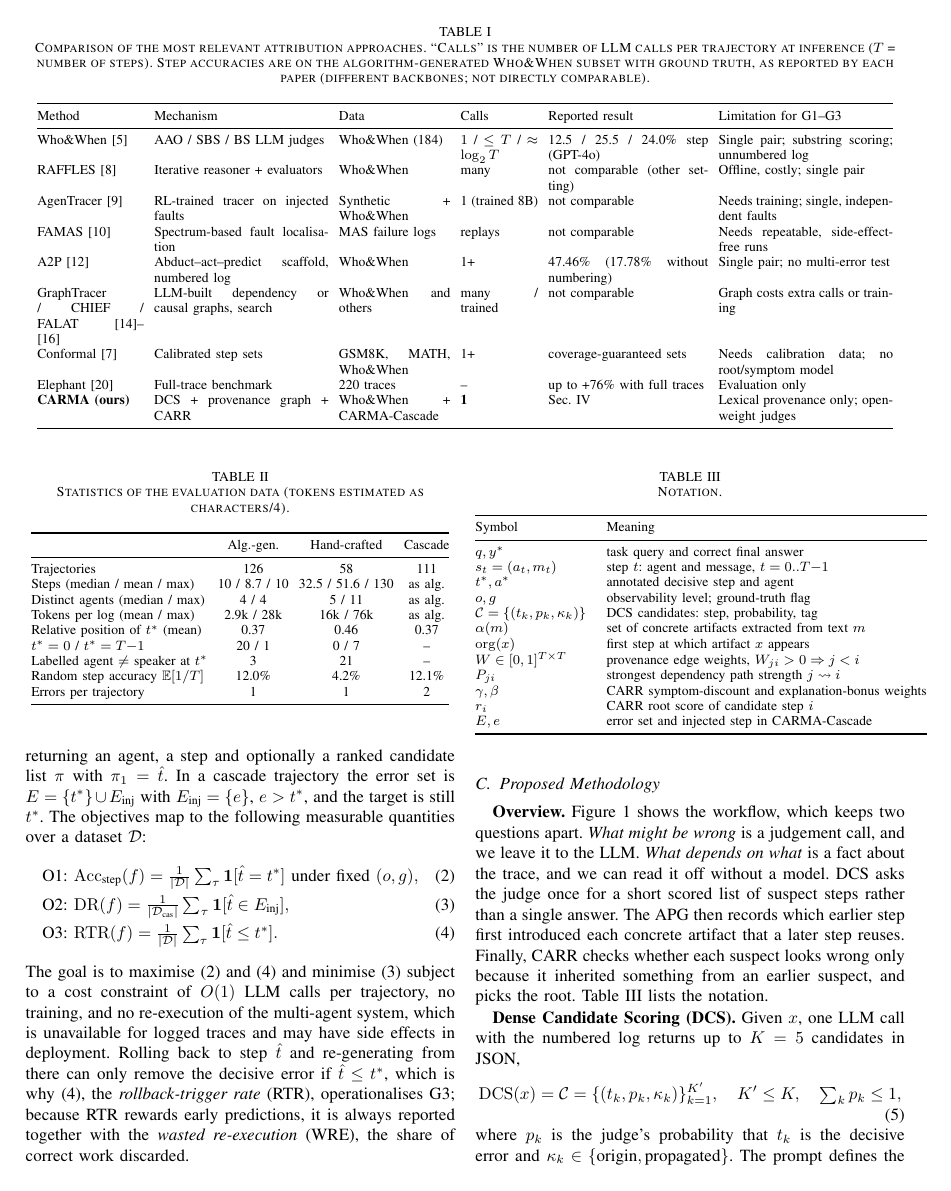
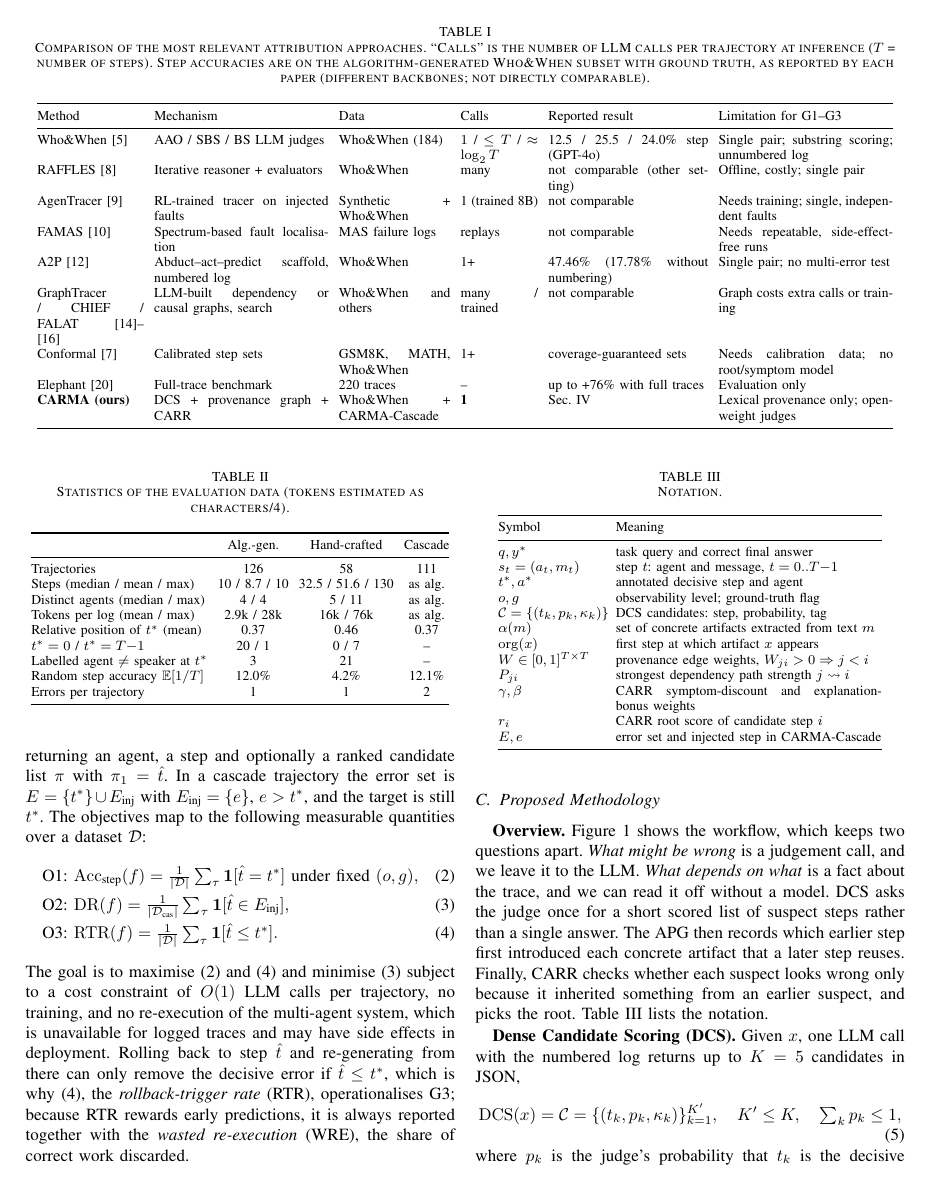
Before and after one commit to umarfarooq478/traid-mas, a LaTeX paper (paper/main.tex): page 4 of 12. Compiled offline with pdfLaTeX.

Commit message:
Fix notation table width
Co-Authored-By: Claude Opus 5.5 <noreply@anthropic.com>
Claude-Session: https://claude.ai/code/session_01TvXMyjmBHqZS6DJ6gBRBRi

```diff
--- a/paper/main.tex
+++ b/paper/main.tex
@@ -151,7 +151,7 @@ The goal is to maximise (\ref{eq:acc}) and (\ref{eq:rtr}) and minimise (\ref{eq:
 \caption{Notation.}
 \label{tab:notation}
 \footnotesize
-\begin{tabular}{@{}ll@{}}
+\begin{tabular}{@{}l@{\hspace{4pt}}p{0.62\columnwidth}@{}}
 \toprule
 Symbol & Meaning \\
 \midrule
```
Also changed, not shown: paper/main.pdf.
